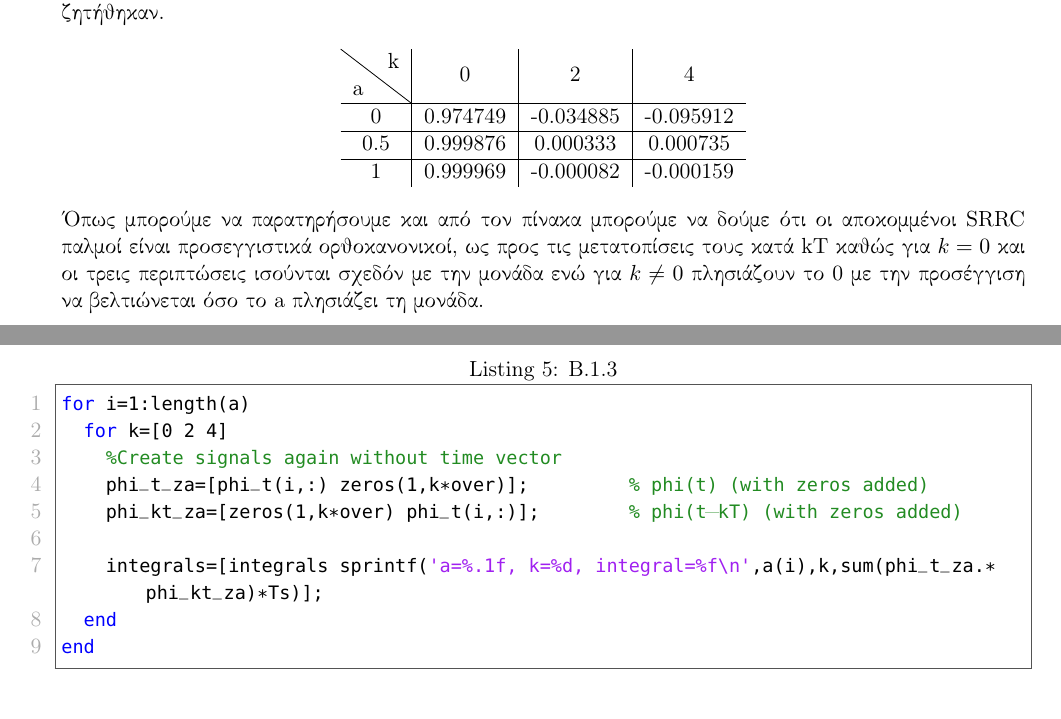
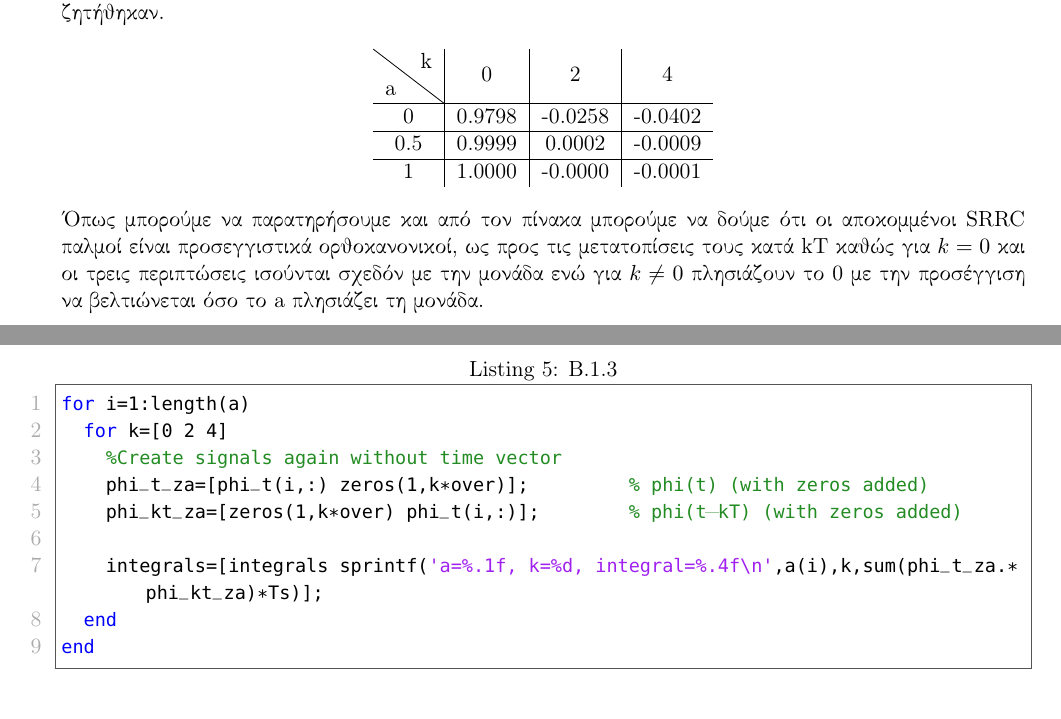
Before and after one commit to CSpyridakis/CommSys, a LaTeX document (Lab-1/doc/report.tex): two parts of pages 8 and 9 of 19, joined at a grey line, cut so that both start at the same text. Compiled offline with pdfLaTeX.

Commit message:
Exec 1, part b, B.1.3 Integral values fix on report

```diff
--- a/Lab-1/doc/report.tex
+++ b/Lab-1/doc/report.tex
@@ -283,9 +283,9 @@ end
     \begin{center}
         \begin{tabular}{c|c|c|c}
             \backslashbox{a}{k} & 0 & 2 & 4 \\ \hline
-            0   & 0.974749 & -0.034885 & -0.095912 \\ \hline
-            0.5 & 0.999876 & 0.000333  & 0.000735  \\ \hline
-            1   & 0.999969 & -0.000082 & -0.000159 \\
+            0   & 0.9798 & -0.0258 & -0.0402 \\ \hline
+            0.5 & 0.9999 & 0.0002  & -0.0009 \\ \hline
+            1   & 1.0000 & -0.0000 & -0.0001 \\
         \end{tabular}
     \end{center}
 
@@ -300,7 +300,7 @@ for i=1:length(a)
     phi_t_za=[phi_t(i,:) zeros(1,k*over)];         % phi(t) (with zeros added)
     phi_kt_za=[zeros(1,k*over) phi_t(i,:)];        % phi(t-kT) (with zeros added)
 
-    integrals=[integrals sprintf('a=%.1f, k=%d, integral=%f\n',a(i),k,sum(phi_t_za.*phi_kt_za)*Ts)];
+    integrals=[integrals sprintf('a=%.1f, k=%d, integral=%.4f\n',a(i),k,sum(phi_t_za.*phi_kt_za)*Ts)];
   end
 end
 \end{lstlisting}
```
Also changed, not shown: Lab-1/doc/Communication_Systems_1_Exercise_1.pdf, Lab-1/doc/photos/B.1.3 Integrals_.4f.png (added), Lab-1/doc/report.tex (2 more changed lines), 1 other file.
